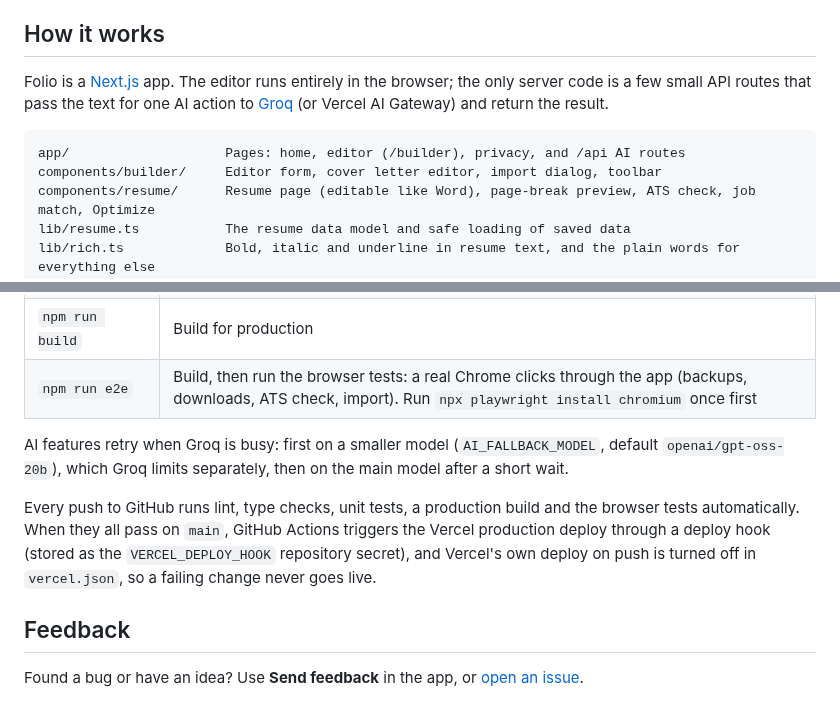
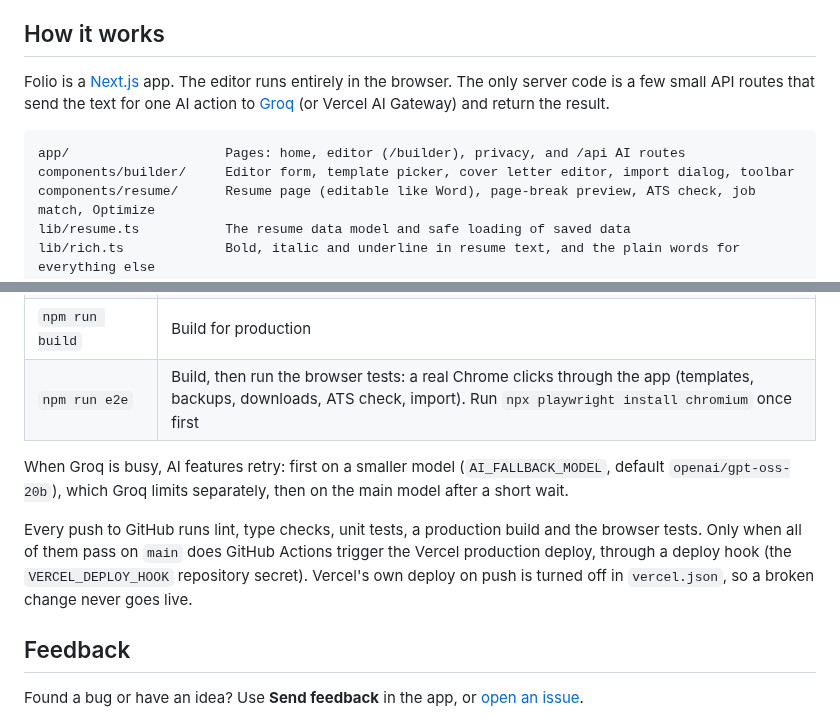
Before and after one commit to AryanLanke/folio, a Markdown page: README.md, 2 parts joined by grey strips. Drawn GitHub-style.

````diff
--- a/README.md
+++ b/README.md
@@ -57,11 +74,11 @@ Your resumes are stored in your browser, not on a server: Folio has no accounts
 
 ## How it works
 
-Folio is a [Next.js](https://nextjs.org) app. The editor runs entirely in the browser; the only server code is a few small API routes that pass the text for one AI action to [Groq](https://groq.com) (or Vercel AI Gateway) and return the result.
+Folio is a [Next.js](https://nextjs.org) app. The editor runs entirely in the browser. The only server code is a few small API routes that send the text for one AI action to [Groq](https://groq.com) (or Vercel AI Gateway) and return the result.
 
 ```
 app/                    Pages: home, editor (/builder), privacy, and /api AI routes
-components/builder/     Editor form, cover letter editor, import dialog, toolbar
+components/builder/     Editor form, template picker, cover letter editor, import dialog, toolbar
 components/resume/      Resume page (editable like Word), page-break preview, ATS check, job match, Optimize
 lib/resume.ts           The resume data model and safe loading of saved data
 lib/rich.ts             Bold, italic and underline in resume text, and the plain words for everything else
@@ -104,11 +121,11 @@ GROQ_API_KEY=your-key-here
 | `npm run lint` | Check code style |
 | `npm run typecheck` | Check TypeScript types |
 | `npm run build` | Build for production |
-| `npm run e2e` | Build, then run the browser tests: a real Chrome clicks through the app (backups, downloads, ATS check, import). Run `npx playwright install chromium` once first |
+| `npm run e2e` | Build, then run the browser tests: a real Chrome clicks through the app (templates, backups, downloads, ATS check, import). Run `npx playwright install chromium` once first |
 
-AI features retry when Groq is busy: first on a smaller model (`AI_FALLBACK_MODEL`, default `openai/gpt-oss-20b`), which Groq limits separately, then on the main model after a short wait.
+When Groq is busy, AI features retry: first on a smaller model (`AI_FALLBACK_MODEL`, default `openai/gpt-oss-20b`), which Groq limits separately, then on the main model after a short wait.
 
-Every push to GitHub runs lint, type checks, unit tests, a production build and the browser tests automatically. When they all pass on `main`, GitHub Actions triggers the Vercel production deploy through a deploy hook (stored as the `VERCEL_DEPLOY_HOOK` repository secret), and Vercel's own deploy on push is turned off in `vercel.json`, so a failing change never goes live.
+Every push to GitHub runs lint, type checks, unit tests, a production build and the browser tests. Only when all of them pass on `main` does GitHub Actions trigger the Vercel production deploy, through a deploy hook (the `VERCEL_DEPLOY_HOOK` repository secret). Vercel's own deploy on push is turned off in `vercel.json`, so a broken change never goes live.
 
 ## Feedback
 
````
Also changed, not shown: other parts of README.md (+47 -30 lines), docs/demo.gif (added), docs/screenshot.png (deleted), docs/templates.png (added).
